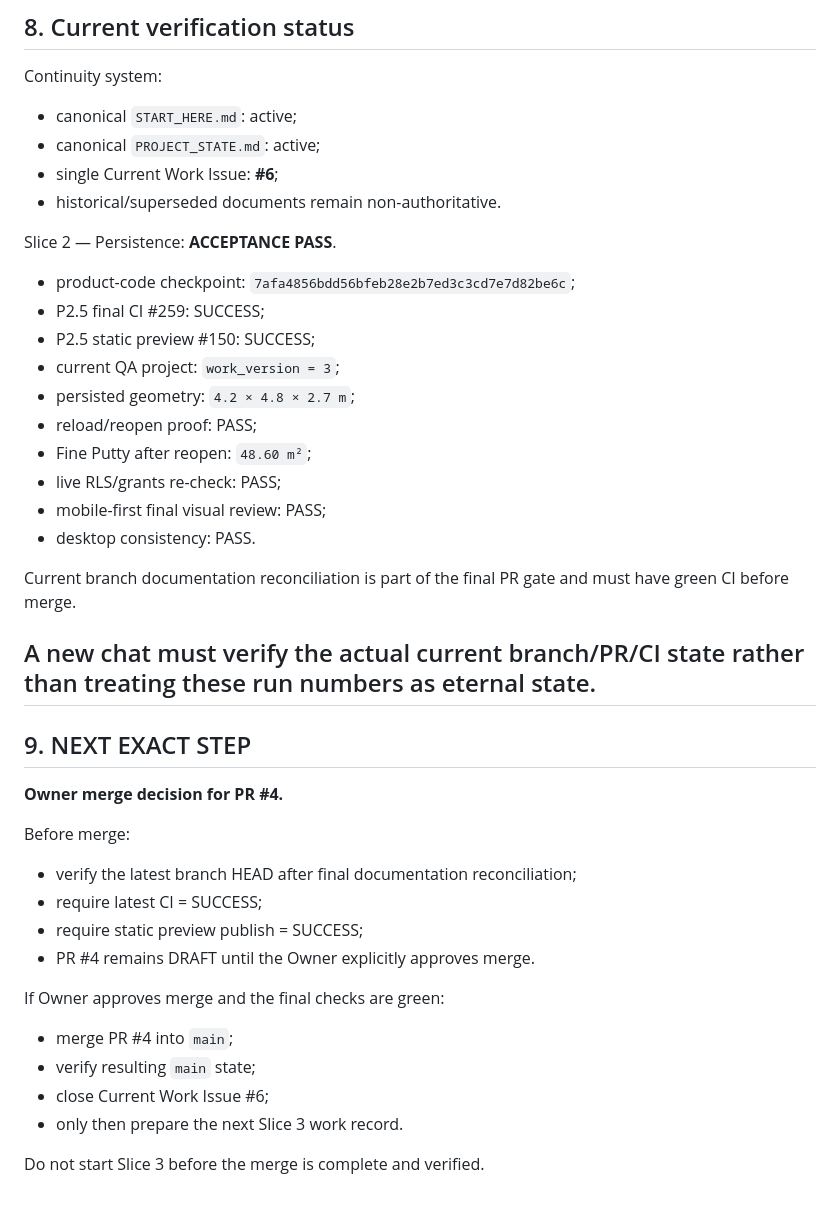
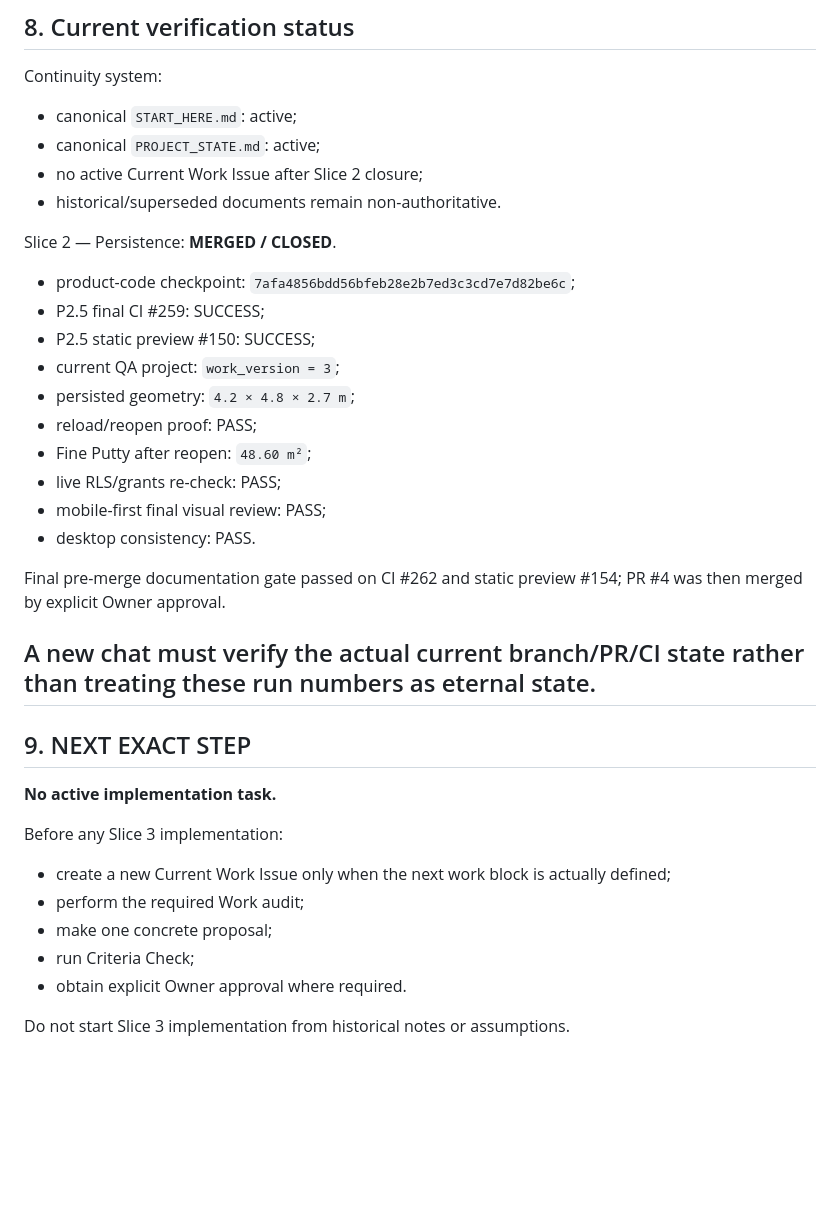
Before and after one commit to Traqnivanov/ivanov-remonti-3d, a Markdown page: PROJECT_STATE.md, the part around one of its changes. Rendered like a GitHub page; blank space fills up the shorter version.

```diff
--- a/PROJECT_STATE.md
+++ b/PROJECT_STATE.md
@@ -212,10 +200,10 @@ These are known and must not be forgotten. P2.6 must explicitly classify whether
 Continuity system:
 - canonical `START_HERE.md`: active;
 - canonical `PROJECT_STATE.md`: active;
-- single Current Work Issue: **#6**;
+- no active Current Work Issue after Slice 2 closure;
 - historical/superseded documents remain non-authoritative.
 
-Slice 2 — Persistence: **ACCEPTANCE PASS**.
+Slice 2 — Persistence: **MERGED / CLOSED**.
 - product-code checkpoint: `7afa4856bdd56bfeb28e2b7ed3c3cd7e7d82be6c`;
 - P2.5 final CI #259: SUCCESS;
 - P2.5 static preview #150: SUCCESS;
@@ -227,25 +215,20 @@ Slice 2 — Persistence: **ACCEPTANCE PASS**.
 - mobile-first final visual review: PASS;
 - desktop consistency: PASS.
 
-Current branch documentation reconciliation is part of the final PR gate and must have green CI before merge.
+Final pre-merge documentation gate passed on CI #262 and static preview #154; PR #4 was then merged by explicit Owner approval.
 
 A new chat must verify the actual current branch/PR/CI state rather than treating these run numbers as eternal state.
 ---
 
 ## 9. NEXT EXACT STEP
 
-**Owner merge decision for PR #4.**
+**No active implementation task.**
 
-Before merge:
-- verify the latest branch HEAD after final documentation reconciliation;
-- require latest CI = SUCCESS;
-- require static preview publish = SUCCESS;
-- PR #4 remains DRAFT until the Owner explicitly approves merge.
+Before any Slice 3 implementation:
+- create a new Current Work Issue only when the next work block is actually defined;
+- perform the required Work audit;
+- make one concrete proposal;
+- run Criteria Check;
+- obtain explicit Owner approval where required.
 
-If Owner approves merge and the final checks are green:
-- merge PR #4 into `main`;
-- verify resulting `main` state;
-- close Current Work Issue #6;
-- only then prepare the next Slice 3 work record.
-
-Do not start Slice 3 before the merge is complete and verified.
+Do not start Slice 3 implementation from historical notes or assumptions.
```
Also changed, not shown: other parts of PROJECT_STATE.md (+20 -32 lines).
